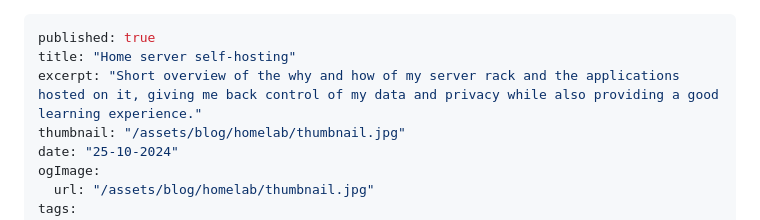
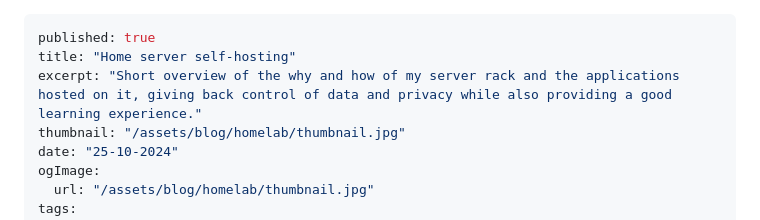
Before and after one commit to stenterstal/stenterstal.com, a Markdown page: _projects/homelab.md, the part around the change. Drawn GitHub-style.

Commit message:
Edited homelab article excerpt

```diff
--- a/_projects/homelab.md
+++ b/_projects/homelab.md
@@ -1,7 +1,7 @@
 ---
 published: true
 title: "Home server self-hosting"
-excerpt: "Short overview of the why and how of my server rack and the applications hosted on it, giving me back control of my data and privacy while also providing a good learning experience."
+excerpt: "Short overview of the why and how of my server rack and the applications hosted on it, giving back control of data and privacy while also providing a good learning experience."
 thumbnail: "/assets/blog/homelab/thumbnail.jpg"
 date: "25-10-2024"
 ogImage:
```
